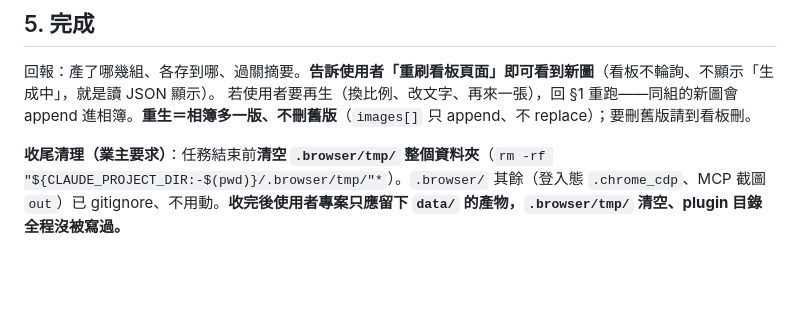
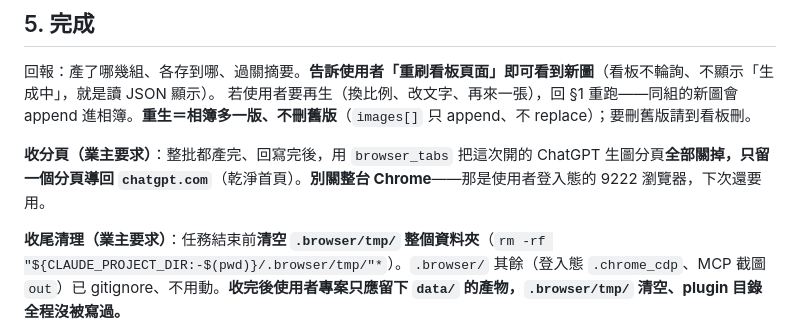
Before and after one commit to yongrui-support/AdGenPlugin, a Markdown page: skills/generate-images/SKILL.md, the part around the change. GitHub-like rendering; blank space fills up the shorter version.

Commit message:
✨ feat(generate-images): 收尾關分頁、只留 chatgpt.com 首頁
- §5 整批產完回寫後，用 browser_tabs 關掉這次開的所有生圖分頁，只留一個導回 chatgpt.com（乾淨首頁）
- 不關整台 Chrome（那是使用者登入態的 9222 瀏覽器、下次要用）

Co-Authored-By: Claude Opus 4.8 (1M context) <noreply@anthropic.com>

```diff
--- a/skills/generate-images/SKILL.md
+++ b/skills/generate-images/SKILL.md
@@ -114,4 +114,6 @@ description: 把 generate-creatives 產出的廣告創意「實際生成主視
 回報：產了哪幾組、各存到哪、過關摘要。**告訴使用者「重刷看板頁面」即可看到新圖**（看板不輪詢、不顯示「生成中」，就是讀 JSON 顯示）。
 若使用者要再生（換比例、改文字、再來一張），回 §1 重跑——同組的新圖會 append 進相簿。**重生＝相簿多一版、不刪舊版**（`images[]` 只 append、不 replace）；要刪舊版請到看板刪。
 
+**收分頁（業主要求）**：整批都產完、回寫完後，用 `browser_tabs` 把這次開的 ChatGPT 生圖分頁**全部關掉，只留一個分頁導回 `chatgpt.com`**（乾淨首頁）。**別關整台 Chrome**——那是使用者登入態的 9222 瀏覽器，下次還要用。
+
 **收尾清理（業主要求）**：任務結束前**清空 `.browser/tmp/` 整個資料夾**（`rm -rf "${CLAUDE_PROJECT_DIR:-$(pwd)}/.browser/tmp/"*`）。`.browser/` 其餘（登入態 `.chrome_cdp`、MCP 截圖 `out`）已 gitignore、不用動。**收完後使用者專案只應留下 `data/` 的產物，`.browser/tmp/` 清空、plugin 目錄全程沒被寫過。**
```
